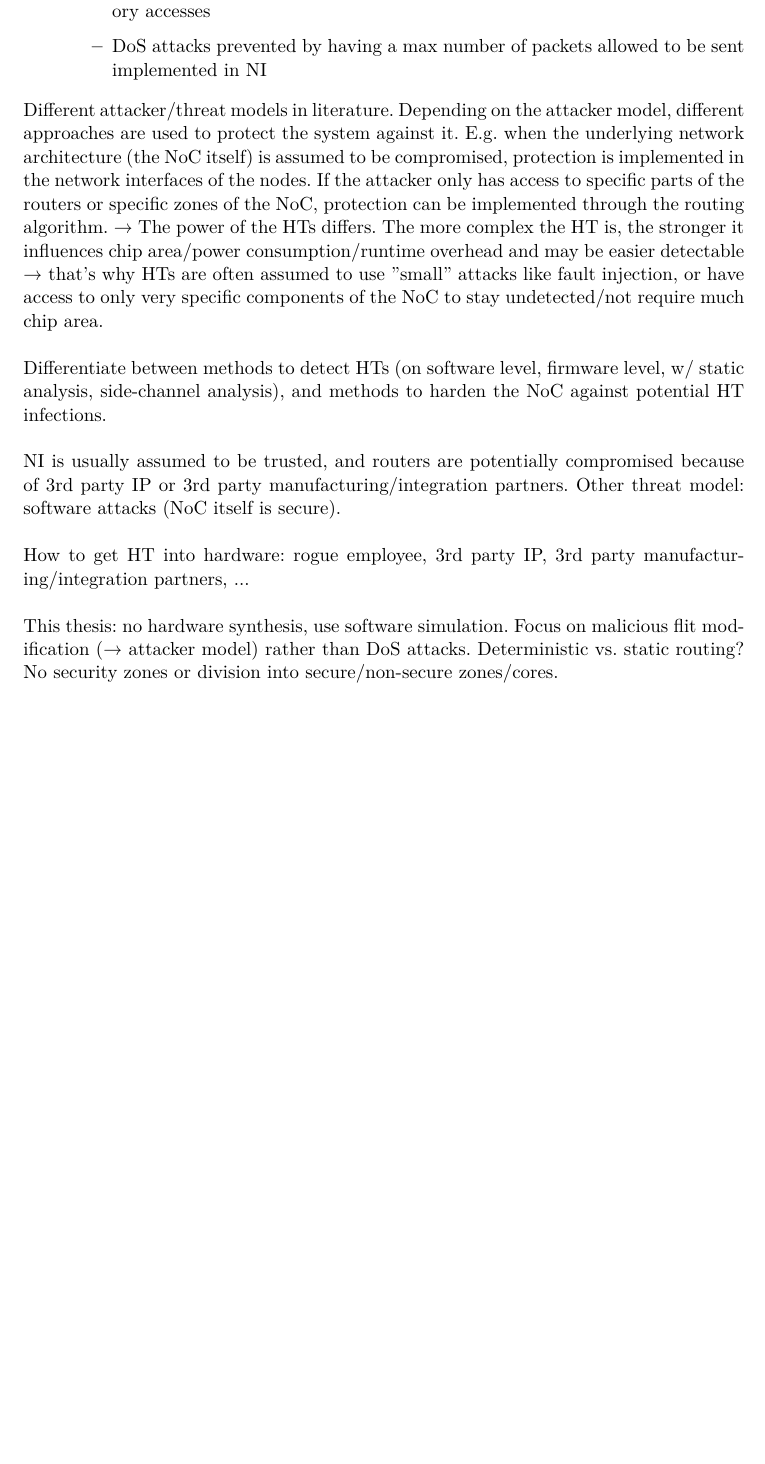
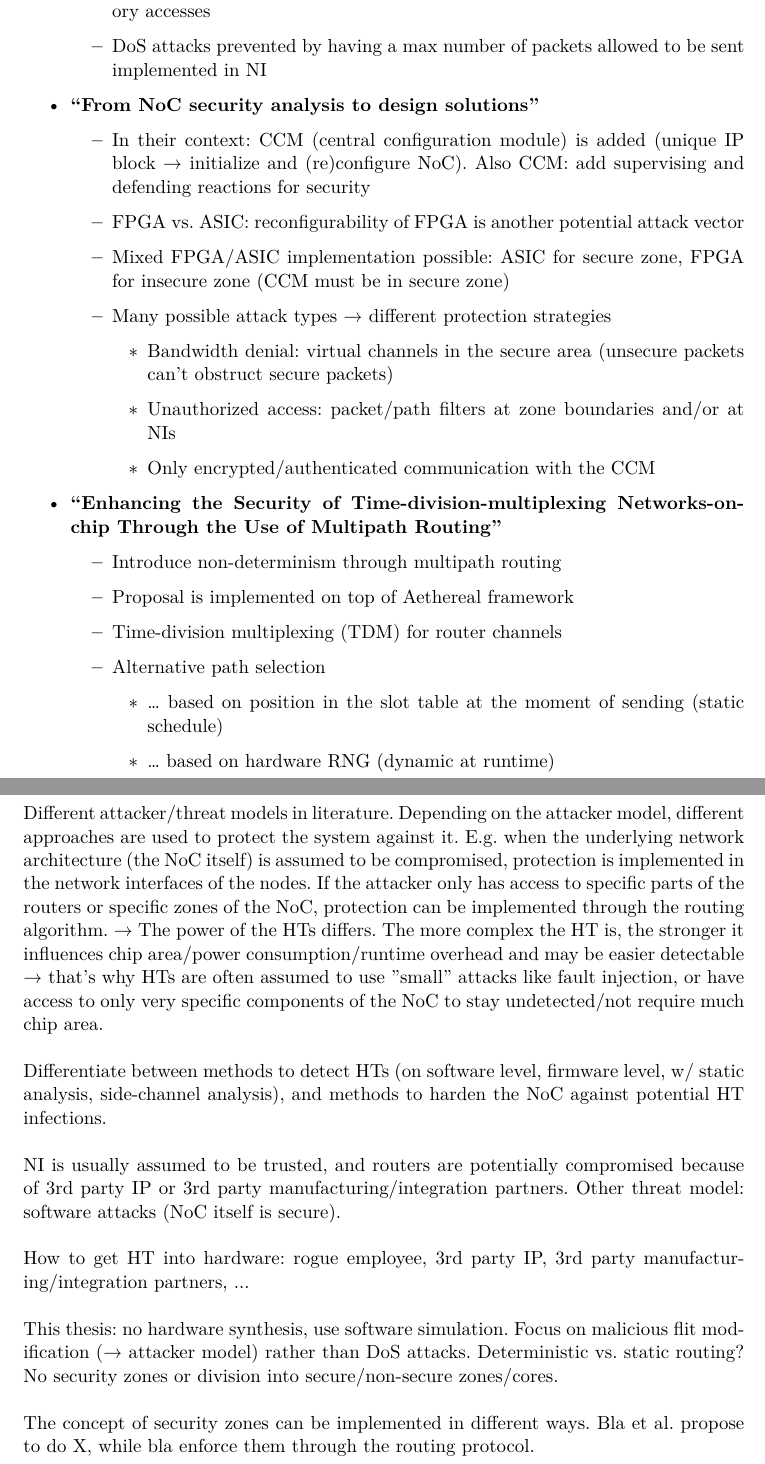
Before and after one commit to huljar/diploma-thesis, a LaTeX thesis (diplom.tex): part of page 12 of 26 before the commit and two parts of pages 12 and 13 of 27 after it, the two joined at a grey line, cut so that both start at the same text, the shorter picture padded with empty space. Compiled offline with XeLaTeX.

Commit message:
Summarized more papers

```diff
--- a/diplom.tex
+++ b/diplom.tex
@@ -295,6 +295,30 @@
                 \item Memory IP cores have access rights table in NI to prevent unauthorized memory accesses
                 \item DoS attacks prevented by having a max number of packets allowed to be sent implemented in NI
             \end{itemize}
+        \item \textbf{\citetitle{evain05nocsecurityanalysis}}
+            \begin{itemize}
+                \item In their context: CCM (central configuration module) is added (unique IP block → initialize and (re)configure NoC). Also CCM:
+                    add supervising and defending reactions for security
+                \item FPGA vs. ASIC: reconfigurability of FPGA is another potential attack vector
+                \item Mixed FPGA/ASIC implementation possible: ASIC for secure zone, FPGA for insecure zone (CCM must be in secure zone)
+                \item Many possible attack types → different protection strategies
+                    \begin{itemize}
+                        \item Bandwidth denial: virtual channels in the secure area (unsecure packets can't obstruct secure packets)
+                        \item Unauthorized access: packet/path filters at zone boundaries and/or at NIs
+                        \item Only encrypted/authenticated communication with the CCM
+                    \end{itemize}
+            \end{itemize}
+        \item \textbf{\citetitle{stefan11enhancingnocs}}
+            \begin{itemize}
+                \item Introduce non-determinism through multipath routing
+                \item Proposal is implemented on top of Aethereal framework
+                \item Time-division multiplexing (TDM) for router channels
+                \item Alternative path selection
+                    \begin{itemize}
+                        \item … based on position in the slot table at the moment of sending (static schedule)
+                        \item … based on hardware RNG (dynamic at runtime)
+                    \end{itemize}
+            \end{itemize}
     \end{itemize}
 
     Different attacker/threat models in literature. Depending on the attacker model, different approaches are used to protect the system against it.
@@ -314,6 +338,8 @@
 
     This thesis: no hardware synthesis, use software simulation. Focus on malicious flit modification (→ attacker model) rather than DoS attacks.
     Deterministic vs. static routing? No security zones or division into secure/non-secure zones/cores.
+
+    The concept of security zones can be implemented in different ways. Bla et al. propose to do X, while bla enforce them through the routing protocol.
 
     \chapter{The HAEC Project}
 
```
Also changed, not shown: diplom.tex (3 more changed lines).
